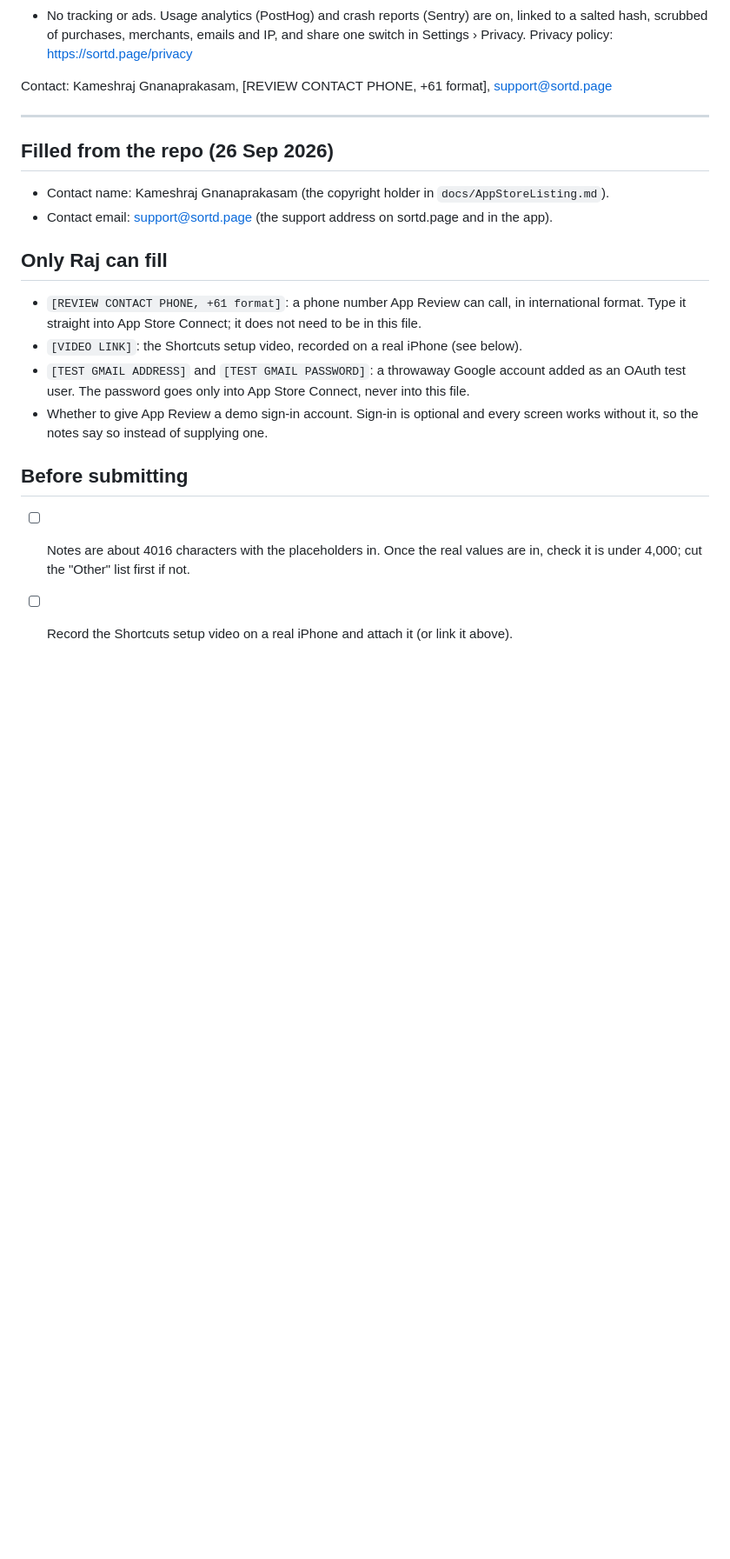
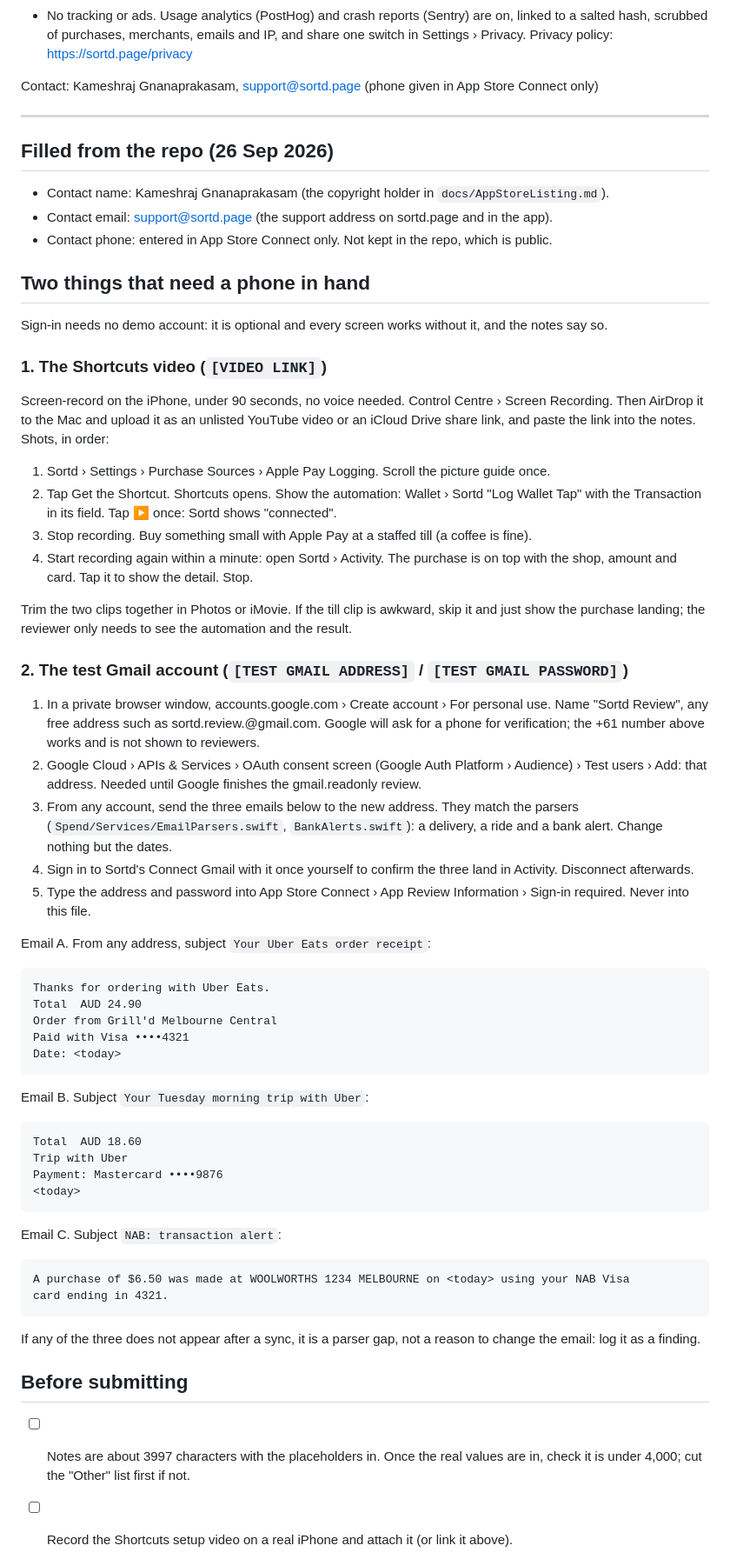
Before and after one commit to kameshraj912/sortd, a Markdown page: docs/AppReviewNotes.md, the part around the change. Shown at 87% size. GitHub-like rendering; blank space fills up the shorter version.

Commit message:
Add the review phone and the steps for the video and test Gmail account
The phone number is filled in. The video gets a shot list and the test
Gmail account gets sign-up steps plus three seed receipt emails, so both
take minutes on the phone.

```diff
--- a/docs/AppReviewNotes.md
+++ b/docs/AppReviewNotes.md
@@ -66,7 +66,7 @@ Test account: [TEST GMAIL ADDRESS] / [TEST GMAIL PASSWORD]
   salted hash, scrubbed of purchases, merchants, emails and IP, and share one switch in
   Settings › Privacy. Privacy policy: https://sortd.page/privacy
 
-Contact: Kameshraj Gnanaprakasam, [REVIEW CONTACT PHONE, +61 format], support@sortd.page
+Contact: Kameshraj Gnanaprakasam, support@sortd.page (phone given in App Store Connect only)
 
 ---
 
@@ -74,20 +74,70 @@ Contact: Kameshraj Gnanaprakasam, [REVIEW CONTACT PHONE, +61 format], support@so
 
 - Contact name: Kameshraj Gnanaprakasam (the copyright holder in `docs/AppStoreListing.md`).
 - Contact email: support@sortd.page (the support address on sortd.page and in the app).
+- Contact phone: entered in App Store Connect only. Not kept in the repo, which is public.
 
-## Only Raj can fill
+## Two things that need a phone in hand
 
-- `[REVIEW CONTACT PHONE, +61 format]`: a phone number App Review can call, in international
-  format. Type it straight into App Store Connect; it does not need to be in this file.
-- `[VIDEO LINK]`: the Shortcuts setup video, recorded on a real iPhone (see below).
-- `[TEST GMAIL ADDRESS]` and `[TEST GMAIL PASSWORD]`: a throwaway Google account added as an
-  OAuth test user. The password goes only into App Store Connect, never into this file.
-- Whether to give App Review a demo sign-in account. Sign-in is optional and every screen works
-  without it, so the notes say so instead of supplying one.
+Sign-in needs no demo account: it is optional and every screen works without it, and the
+notes say so.
+
+### 1. The Shortcuts video (`[VIDEO LINK]`)
+
+Screen-record on the iPhone, under 90 seconds, no voice needed. Control Centre › Screen
+Recording. Then AirDrop it to the Mac and upload it as an unlisted YouTube video or an iCloud
+Drive share link, and paste the link into the notes. Shots, in order:
+
+1. Sortd › Settings › Purchase Sources › Apple Pay Logging. Scroll the picture guide once.
+2. Tap Get the Shortcut. Shortcuts opens. Show the automation: Wallet › Sortd "Log Wallet Tap"
+   with the Transaction in its field. Tap ▶ once: Sortd shows "connected".
+3. Stop recording. Buy something small with Apple Pay at a staffed till (a coffee is fine).
+4. Start recording again within a minute: open Sortd › Activity. The purchase is on top with
+   the shop, amount and card. Tap it to show the detail. Stop.
+
+Trim the two clips together in Photos or iMovie. If the till clip is awkward, skip it and
+just show the purchase landing; the reviewer only needs to see the automation and the result.
+
+### 2. The test Gmail account (`[TEST GMAIL ADDRESS]` / `[TEST GMAIL PASSWORD]`)
+
+1. In a private browser window, accounts.google.com › Create account › For personal use. Name
+   "Sortd Review", any free address such as sortd.review.<year>@gmail.com. Google will ask for a
+   phone for verification; the +61 number above works and is not shown to reviewers.
+2. Google Cloud › APIs & Services › OAuth consent screen (Google Auth Platform › Audience) ›
+   Test users › Add: that address. Needed until Google finishes the gmail.readonly review.
+3. From any account, send the three emails below to the new address. They match the parsers
+   (`Spend/Services/EmailParsers.swift`, `BankAlerts.swift`): a delivery, a ride and a bank
+   alert. Change nothing but the dates.
+4. Sign in to Sortd's Connect Gmail with it once yourself to confirm the three land in
+   Activity. Disconnect afterwards.
+5. Type the address and password into App Store Connect › App Review Information › Sign-in
+   required. Never into this file.
+
+Email A. From any address, subject `Your Uber Eats order receipt`:
+
+    Thanks for ordering with Uber Eats.
+    Total  AUD 24.90
+    Order from Grill'd Melbourne Central
+    Paid with Visa ••••4321
+    Date: <today>
+
+Email B. Subject `Your Tuesday morning trip with Uber`:
+
+    Total  AUD 18.60
+    Trip with Uber
+    Payment: Mastercard ••••9876
+    <today>
+
+Email C. Subject `NAB: transaction alert`:
+
+    A purchase of $6.50 was made at WOOLWORTHS 1234 MELBOURNE on <today> using your NAB Visa
+    card ending in 4321.
+
+If any of the three does not appear after a sync, it is a parser gap, not a reason to change
+the email: log it as a finding.
 
 ## Before submitting
 
-- [ ] Notes are about 4016 characters with the placeholders in. Once the real values are in,
+- [ ] Notes are about 3997 characters with the placeholders in. Once the real values are in,
       check it is under 4,000; cut the "Other" list first if not.
 - [ ] Record the Shortcuts setup video on a real iPhone and attach it (or link it above).
 - [ ] Type the real test password only into App Store Connect. Never commit it to this file.
```
